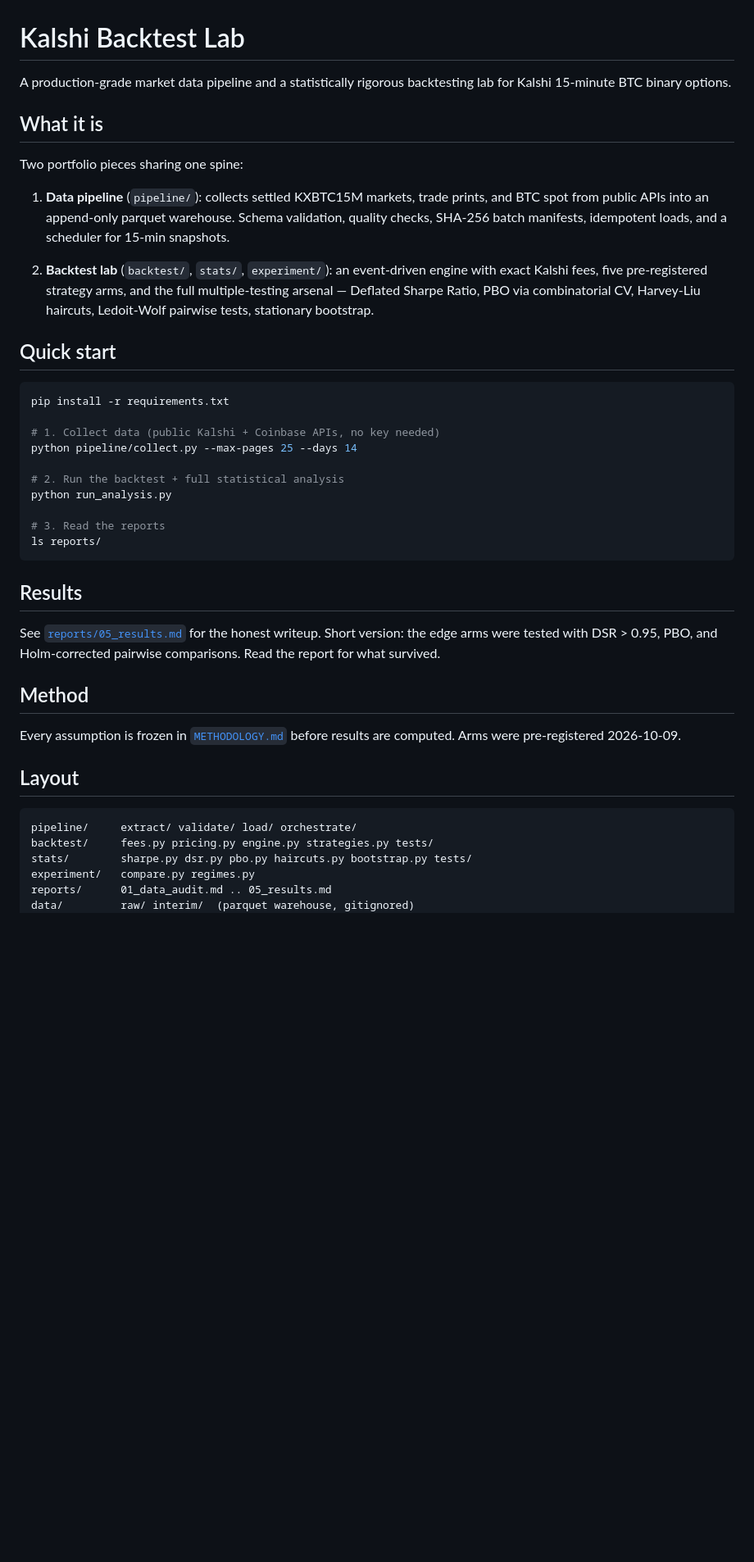
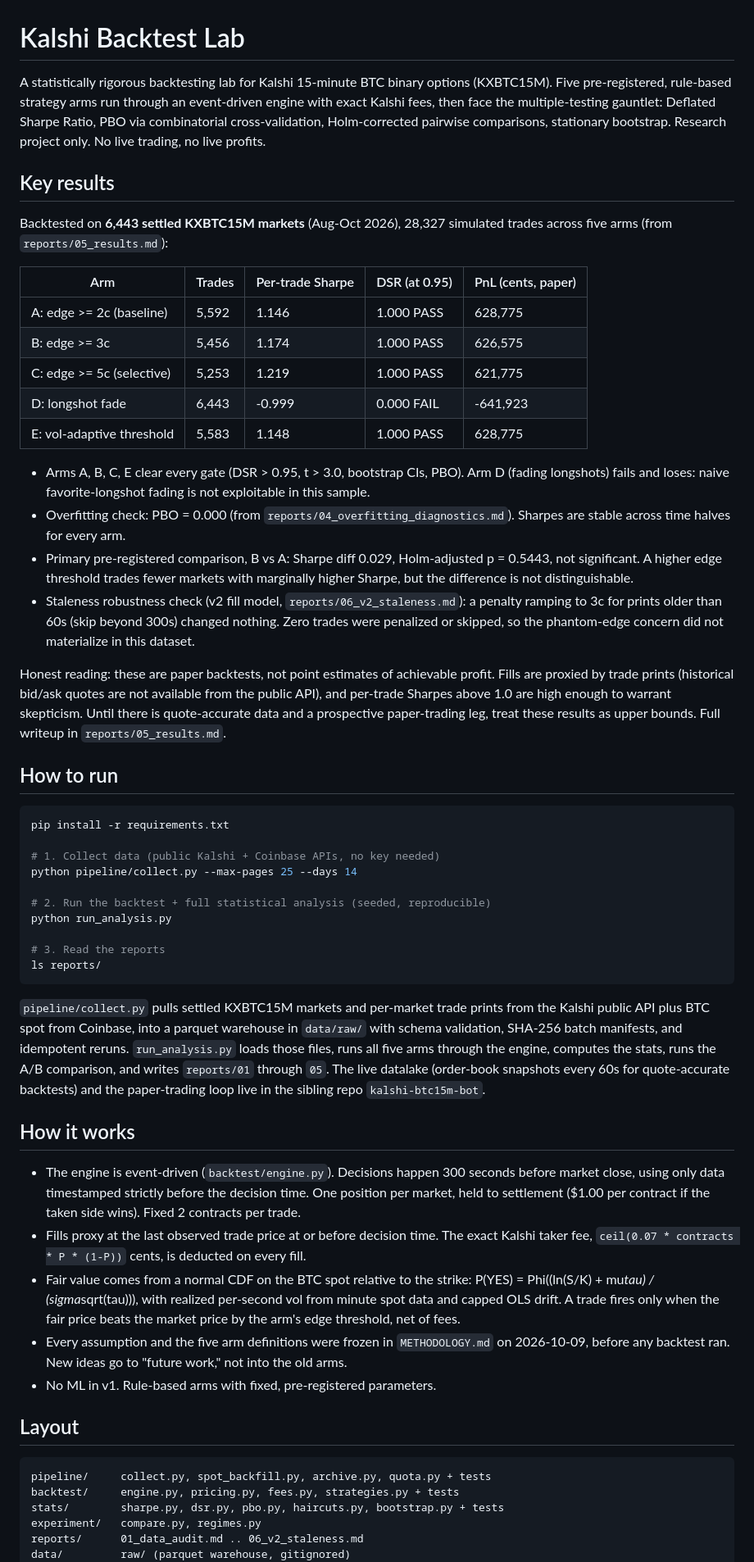
Before and after one commit to nepalanurag/kalshi-backtest-lab, a Markdown page: README.md, the part around one of its changes. Shown at 82% size. Rendered like a GitHub page; blank space fills up the shorter version.

Commit message:
Rewrite README with verified results from reports

````diff
--- a/README.md
+++ b/README.md
@@ -1,24 +1,47 @@
 # Kalshi Backtest Lab
 
-A production-grade market data pipeline and a statistically rigorous
-backtesting lab for Kalshi 15-minute BTC binary options.
+A statistically rigorous backtesting lab for Kalshi 15-minute BTC binary
+options (KXBTC15M). Five pre-registered, rule-based strategy arms run
+through an event-driven engine with exact Kalshi fees, then face the
+multiple-testing gauntlet: Deflated Sharpe Ratio, PBO via combinatorial
+cross-validation, Holm-corrected pairwise comparisons, stationary
+bootstrap. Research project only. No live trading, no live profits.
 
-## What it is
+## Key results
 
-Two portfolio pieces sharing one spine:
+Backtested on **6,443 settled KXBTC15M markets** (Aug-Oct 2026),
+28,327 simulated trades across five arms (from `reports/05_results.md`):
 
-1. **Data pipeline** (`pipeline/`): collects settled KXBTC15M markets,
-   trade prints, and BTC spot from public APIs into an append-only
-   parquet warehouse. Schema validation, quality checks, SHA-256 batch
-   manifests, idempotent loads, and a scheduler for 15-min snapshots.
+| Arm | Trades | Per-trade Sharpe | DSR (at 0.95) | PnL (cents, paper) |
+|---|---|---|---|---|
+| A: edge >= 2c (baseline) | 5,592 | 1.146 | 1.000 PASS | 628,775 |
+| B: edge >= 3c | 5,456 | 1.174 | 1.000 PASS | 626,575 |
+| C: edge >= 5c (selective) | 5,253 | 1.219 | 1.000 PASS | 621,775 |
+| D: longshot fade | 6,443 | -0.999 | 0.000 FAIL | -641,923 |
+| E: vol-adaptive threshold | 5,583 | 1.148 | 1.000 PASS | 628,775 |
 
-2. **Backtest lab** (`backtest/`, `stats/`, `experiment/`): an
-   event-driven engine with exact Kalshi fees, five pre-registered
-   strategy arms, and the full multiple-testing arsenal — Deflated
-   Sharpe Ratio, PBO via combinatorial CV, Harvey-Liu haircuts,
-   Ledoit-Wolf pairwise tests, stationary bootstrap.
+- Arms A, B, C, E clear every gate (DSR > 0.95, t > 3.0, bootstrap CIs,
+  PBO). Arm D (fading longshots) fails and loses: naive favorite-longshot
+  fading is not exploitable in this sample.
+- Overfitting check: PBO = 0.000 (from `reports/04_overfitting_diagnostics.md`).
+  Sharpes are stable across time halves for every arm.
+- Primary pre-registered comparison, B vs A: Sharpe diff 0.029,
+  Holm-adjusted p = 0.5443, not significant. A higher edge threshold trades
+  fewer markets with marginally higher Sharpe, but the difference is not
+  distinguishable.
+- Staleness robustness check (v2 fill model, `reports/06_v2_staleness.md`):
+  a penalty ramping to 3c for prints older than 60s (skip beyond 300s)
+  changed nothing. Zero trades were penalized or skipped, so the
+  phantom-edge concern did not materialize in this dataset.
 
-## Quick start
+Honest reading: these are paper backtests, not point estimates of
+achievable profit. Fills are proxied by trade prints (historical bid/ask
+quotes are not available from the public API), and per-trade Sharpes above
+1.0 are high enough to warrant skepticism. Until there is quote-accurate
+data and a prospective paper-trading leg, treat these results as upper
+bounds. Full writeup in `reports/05_results.md`.
+
+## How to run
 
 ```bash
 pip install -r requirements.txt
@@ -26,32 +49,48 @@ pip install -r requirements.txt
 # 1. Collect data (public Kalshi + Coinbase APIs, no key needed)
 python pipeline/collect.py --max-pages 25 --days 14
 
-# 2. Run the backtest + full statistical analysis
+# 2. Run the backtest + full statistical analysis (seeded, reproducible)
 python run_analysis.py
 
 # 3. Read the reports
 ls reports/
 ```
 
-## Results
+`pipeline/collect.py` pulls settled KXBTC15M markets and per-market trade
+prints from the Kalshi public API plus BTC spot from Coinbase, into a
+parquet warehouse in `data/raw/` with schema validation, SHA-256 batch
+manifests, and idempotent reruns. `run_analysis.py` loads those files,
+runs all five arms through the engine, computes the stats, runs the A/B
+comparison, and writes `reports/01` through `05`. The live datalake
+(order-book snapshots every 60s for quote-accurate backtests) and the
+paper-trading loop live in the sibling repo `kalshi-btc15m-bot`.
 
-See [`reports/05_results.md`](reports/05_results.md) for the honest
-writeup. Short version: the edge arms were tested with DSR > 0.95,
-PBO, and Holm-corrected pairwise comparisons. Read the report for
-what survived.
+## How it works
 
-## Method
-
-Every assumption is frozen in [`METHODOLOGY.md`](METHODOLOGY.md)
-before results are computed. Arms were pre-registered 2026-10-09.
+- The engine is event-driven (`backtest/engine.py`). Decisions happen
+  300 seconds before market close, using only data timestamped strictly
+  before the decision time. One position per market, held to settlement
+  ($1.00 per contract if the taken side wins). Fixed 2 contracts per trade.
+- Fills proxy at the last observed trade price at or before decision time.
+  The exact Kalshi taker fee, `ceil(0.07 * contracts * P * (1-P))` cents,
+  is deducted on every fill.
+- Fair value comes from a normal CDF on the BTC spot relative to the
+  strike: P(YES) = Phi((ln(S/K) + mu*tau) / (sigma*sqrt(tau))), with
+  realized per-second vol from minute spot data and capped OLS drift.
+  A trade fires only when the fair price beats the market price by the
+  arm's edge threshold, net of fees.
+- Every assumption and the five arm definitions were frozen in
+  `METHODOLOGY.md` on 2026-10-09, before any backtest ran. New ideas go to
+  "future work," not into the old arms.
+- No ML in v1. Rule-based arms with fixed, pre-registered parameters.
 
 ## Layout
 
 ```
-pipeline/     extract/ validate/ load/ orchestrate/
-backtest/     fees.py pricing.py engine.py strategies.py tests/
-stats/        sharpe.py dsr.py pbo.py haircuts.py bootstrap.py tests/
-experiment/   compare.py regimes.py
-reports/      01_data_audit.md .. 05_results.md
-data/         raw/ interim/  (parquet warehouse, gitignored)
+pipeline/     collect.py, spot_backfill.py, archive.py, quota.py + tests
+backtest/     engine.py, pricing.py, fees.py, strategies.py + tests
+stats/        sharpe.py, dsr.py, pbo.py, haircuts.py, bootstrap.py + tests
+experiment/   compare.py, regimes.py
+reports/      01_data_audit.md .. 06_v2_staleness.md
+data/         raw/ (parquet warehouse, gitignored)
 site/         portfolio page
````
Also changed, not shown: other parts of README.md (+3 -31 lines).
